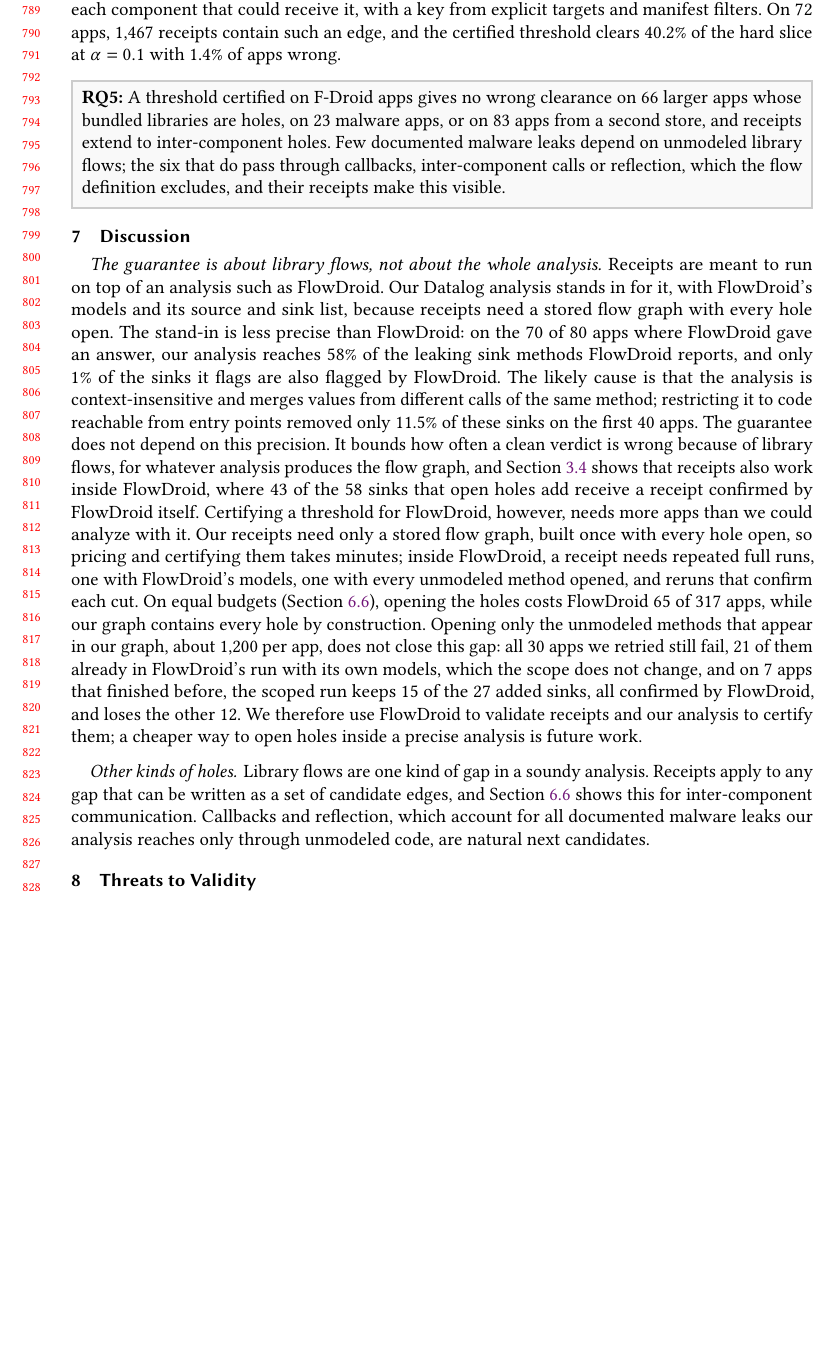
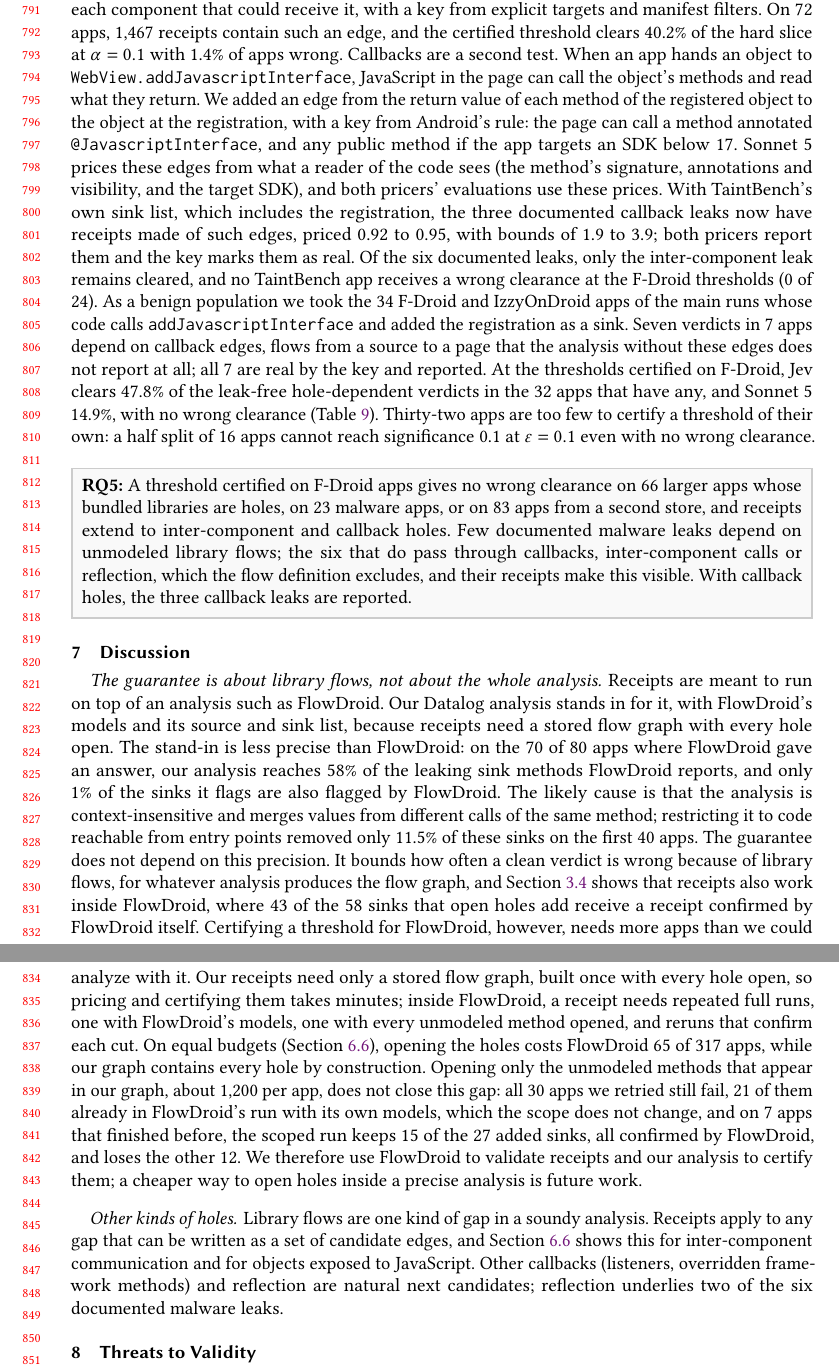
Before and after one commit to jimbou/datalog_jev, a LaTeX paper (paper/main.tex, which reads paper/sections/discussion.tex, paper/sections/eval.tex): part of page 17 of 23 before the commit and two parts of pages 17 and 18 of 24 after it, the two joined at a grey line, cut so that both start at the same text, the shorter picture padded with empty space. Compiled offline with pdfLaTeX.

Commit message:
RQ5: callback holes (addJavascriptInterface) report the three TaintBench callback leaks; 34 benign apps with JavaScript interfaces, 7 callback-dependent verdicts all real and reported, none wrong at the F-Droid thresholds; table row and discussion
Co-Authored-By: Claude Opus 5.5 <noreply@anthropic.com>

```diff
--- a/paper/sections/discussion.tex
+++ b/paper/sections/discussion.tex
@@ -16,8 +16,8 @@ We therefore use FlowDroid to validate receipts and our analysis to certify them
 
 \paragraph{Other kinds of holes.}
 Library flows are one kind of gap in a soundy analysis.
-Receipts apply to any gap that can be written as a set of candidate edges, and Section~\ref{sec:rq5} shows this for inter-component communication.
-Callbacks and reflection, which account for all documented malware leaks our analysis reaches only through unmodeled code, are natural next candidates.
+Receipts apply to any gap that can be written as a set of candidate edges, and Section~\ref{sec:rq5} shows this for inter-component communication and for objects exposed to JavaScript.
+Other callbacks (listeners, overridden framework methods) and reflection are natural next candidates; reflection underlies two of the six documented malware leaks.
 
 \section{Threats to Validity}
 \label{sec:threats}
--- a/paper/sections/eval.tex
+++ b/paper/sections/eval.tex
@@ -353,5 +354,15 @@ Certifying on the pooled populations instead changes little: on the 390 F-Droid
 Receipts apply to any gap that can be written as a set of candidate edges.
 As a test, we added edges for inter-component communication, from each Intent an app sends to each component that could receive it, with a key from explicit targets and manifest filters.
 On 72 apps, 1{,}467 receipts contain such an edge, and the certified threshold clears 40.2\% of the hard slice at $\alpha=0.1$ with 1.4\% of apps wrong.
+Callbacks are a second test.
+When an app hands an object to \texttt{WebView.}\allowbreak\texttt{addJavascriptInterface}, JavaScript in the page can call the object's methods and read what they return.
+We added an edge from the return value of each method of the registered object to the object at the registration, with a key from Android's rule: the page can call a method annotated \texttt{@JavascriptInterface}, and any public method if the app targets an SDK below 17.
+Sonnet~5 prices these edges from what a reader of the code sees (the method's signature, annotations and visibility, and the target SDK), and both pricers' evaluations use these prices.
+With TaintBench's own sink list, which includes the registration, the three documented callback leaks now have receipts made of such edges, priced 0.92 to 0.95, with bounds of 1.9 to 3.9; both pricers report them and the key marks them as real.
+Of the six documented leaks, only the inter-component leak remains cleared, and no TaintBench app receives a wrong clearance at the F-Droid thresholds (0 of 24).
+As a benign population we took the 34 F-Droid and IzzyOnDroid apps of the main runs whose code calls \texttt{addJavascriptInterface} and added the registration as a sink.
+Seven verdicts in 7 apps depend on callback edges, flows from a source to a page that the analysis without these edges does not report at all; all 7 are real by the key and reported.
+At the thresholds certified on F-Droid, Jev clears 47.8\% of the leak-free hole-dependent verdicts in the 32 apps that have any, and Sonnet~5 14.9\%, with no wrong clearance (Table~\ref{tab:beyond}).
+Thirty-two apps are too few to certify a threshold of their own: a half split of 16 apps cannot reach significance 0.1 at $\varepsilon=0.1$ even with no wrong clearance.
 
-\answer{\textbf{RQ5:} A threshold certified on F-Droid apps gives no wrong clearance on 66 larger apps whose bundled libraries are holes, on 23 malware apps, or on 83 apps from a second store, and receipts extend to inter-component holes. Few documented malware leaks depend on unmodeled library flows; the six that do pass through callbacks, inter-component calls or reflection, which the flow definition excludes, and their receipts make this visible.}
+\answer{\textbf{RQ5:} A threshold certified on F-Droid apps gives no wrong clearance on 66 larger apps whose bundled libraries are holes, on 23 malware apps, or on 83 apps from a second store, and receipts extend to inter-component and callback holes. Few documented malware leaks depend on unmodeled library flows; the six that do pass through callbacks, inter-component calls or reflection, which the flow definition excludes, and their receipts make this visible. With callback holes, the three callback leaks are reported.}
```
Also changed, not shown: paper/REMAINING_WORK.md (+7 -0 lines), paper/sections/eval.tex (5 more changed lines).
